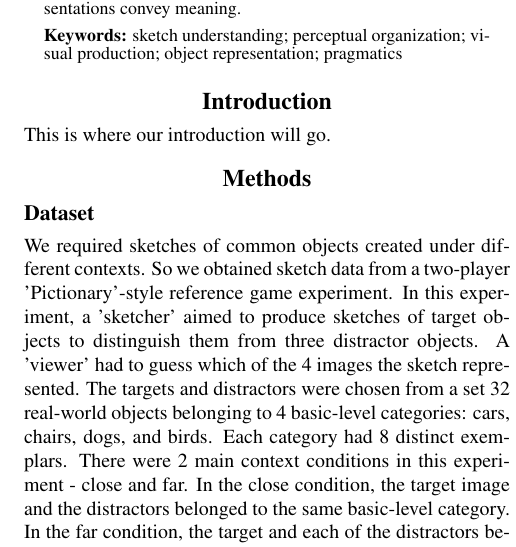
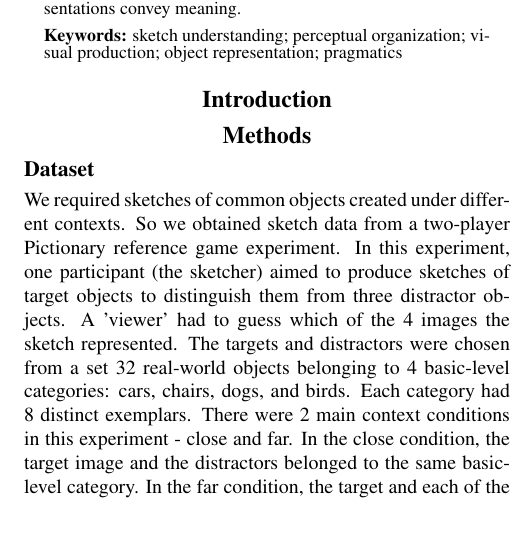
Before and after one commit to kushinm/semantic_parts_latex, a LaTeX paper (cogsci19/semantic_parts.tex): part of one column of page 1 of 3, cut so that both start at the same text, the shorter picture padded with empty space. Compiled offline with pdfLaTeX.

Commit message:
sketch of intro outline (comments)

```diff
--- a/cogsci19/semantic_parts.tex
+++ b/cogsci19/semantic_parts.tex
@@ -71,23 +71,33 @@ We found that: \textit{1}, people are highly consistent in how they interpret wh
 Taken together, our results support the notion that during visual communication, people readily deploy their abstract understanding of the semantic structure of objects in order to select actions that effectively communicate about them.
 More broadly, they highlight the importance of structured knowledge for understanding how pictorial representations convey meaning.
 
-
-% We found that: (1) people are highly consistent in how they interpret what individual strokes mean; (2) single strokes tend to represent a single part category (e.g., leg vs. leg + seat), while multiple strokes may be combined to represent an entire part category (e.g., all the legs on a chair); and (3) strokes representing the same part tend to be clustered in time, suggesting that people tend to start and finish drawing one part of an object before moving onto the next.
-
 \textbf{Keywords:}
 sketch understanding; perceptual organization; visual production; object representation; pragmatics
 \end{abstract}
 
 \section{Introduction}
-This is where our introduction will go.
+
+%% Key aspect of human visual perception and cognition is ability to extract semantically meaningful, structured information from raw sensory inputs. Drawings are natural and effective way of exposing this.
+
+%% Classical approaches to understanding real-world perceptual organization posited geometric primitives (i.e., geons), exhibiting strong inductive bias towards hierarchical structure in objects.
+
+%% Modern approaches to modeling visual perception employ end-to-end training on large image datasets, avoiding explicitly `hand-engineered' structured representations. The resulting representations have been pretty useful for making progress on general-purpose image understanding, including sketch understanding.
+
+%% However, capturing image-level correspondences between sketches and images still requires substantial supervision, and there is not a clear way of encoding one of the major axes of variation across sketches -- visual abstraction.
+
+%% Our study is motivated by classical ideas from object perception and recent currents in machine learning that focus on learning high-level structured representations of objects.
 
 \section{Methods}
 
 \subsection{Dataset}
 
+
+
+
+
 We required sketches of common objects created under different contexts.
-So we obtained sketch data from a two-player 'Pictionary'-style reference game experiment.
-In this experiment, a 'sketcher' aimed to produce sketches of target objects to distinguish them from three distractor objects.
+So we obtained sketch data from a two-player Pictionary reference game experiment.
+In this experiment, one participant (the sketcher) aimed to produce sketches of target objects to distinguish them from three distractor objects.
 A 'viewer' had to guess which of the 4 images the sketch represented.
 The targets and distractors were chosen from a set 32 real-world objects belonging to 4 basic-level categories: cars, chairs, dogs, and birds.
 Each category had 8 distinct exemplars.
```
Also changed, not shown: cogsci19/semantic_parts.pdf.
